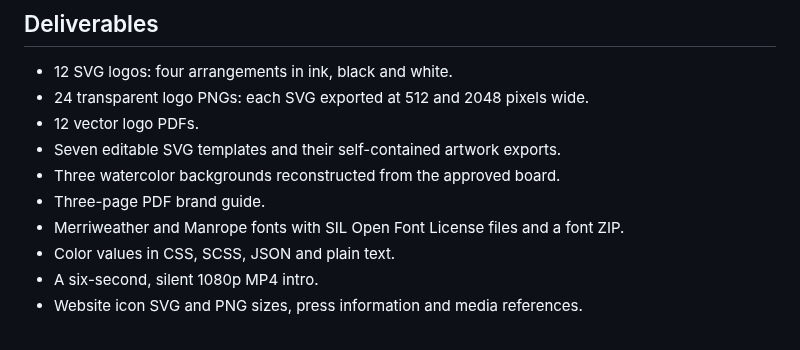
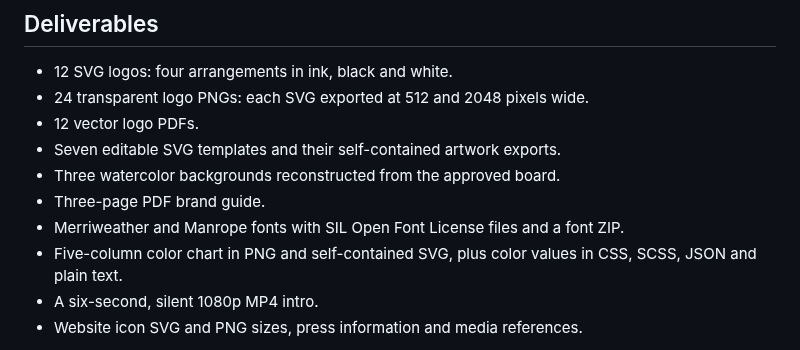
Before and after one commit to OpenMarketsFoundation/presskit, a Markdown page: source/README.md, the part around the change. GitHub-like rendering.

```diff
--- a/source/README.md
+++ b/source/README.md
@@ -13,7 +13,7 @@ The symbol and logo lettering originate in `concepts/open-markets-identity.png`.
 - Three watercolor backgrounds reconstructed from the approved board.
 - Three-page PDF brand guide.
 - Merriweather and Manrope fonts with SIL Open Font License files and a font ZIP.
-- Color values in CSS, SCSS, JSON and plain text.
+- Five-column color chart in PNG and self-contained SVG, plus color values in CSS, SCSS, JSON and plain text.
 - A six-second, silent 1080p MP4 intro.
 - Website icon SVG and PNG sizes, press information and media references.
 
```
Also changed, not shown: README.md (+4 -0 lines), colors/palette.png (added), 1 other file.
